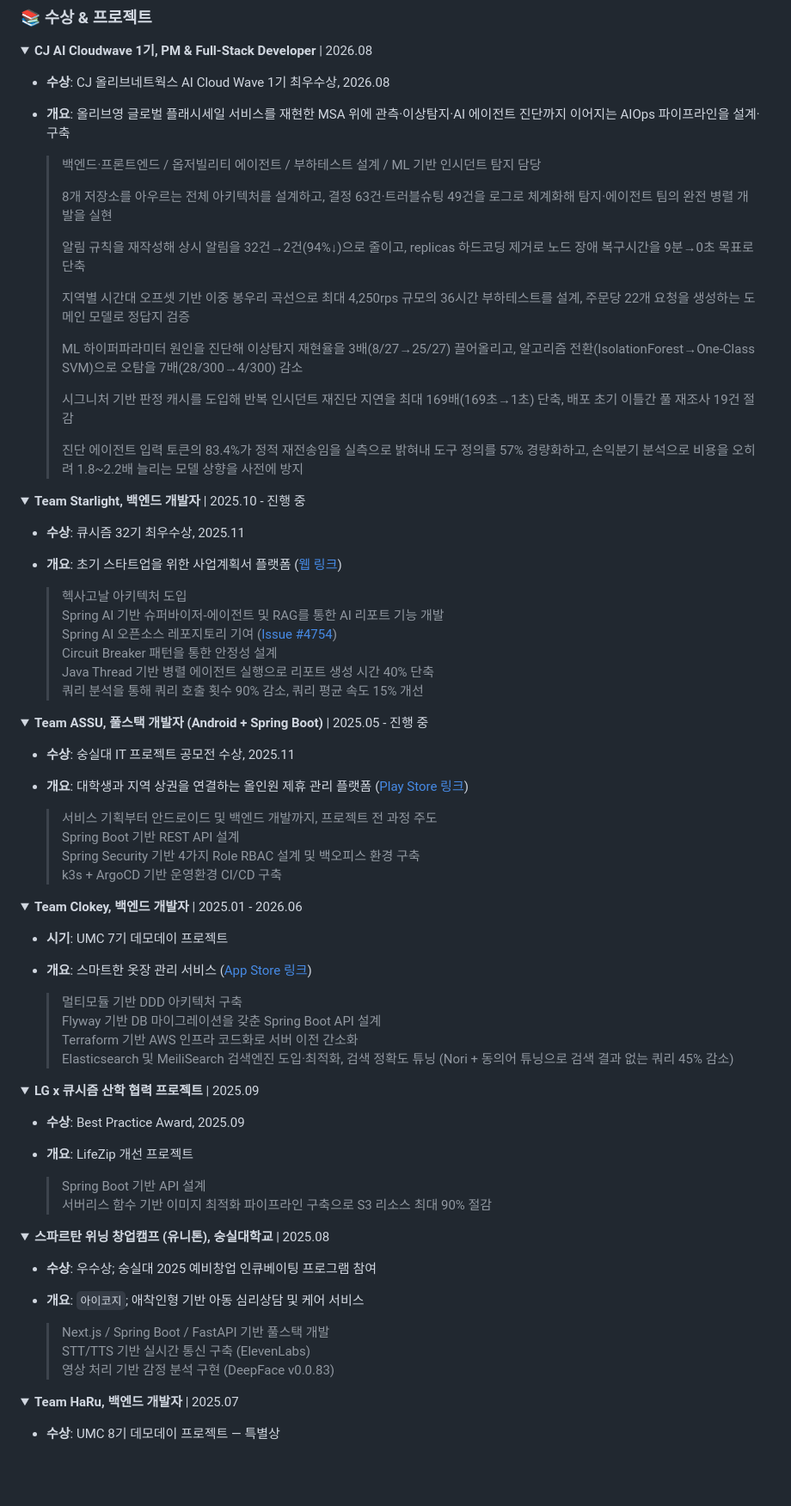
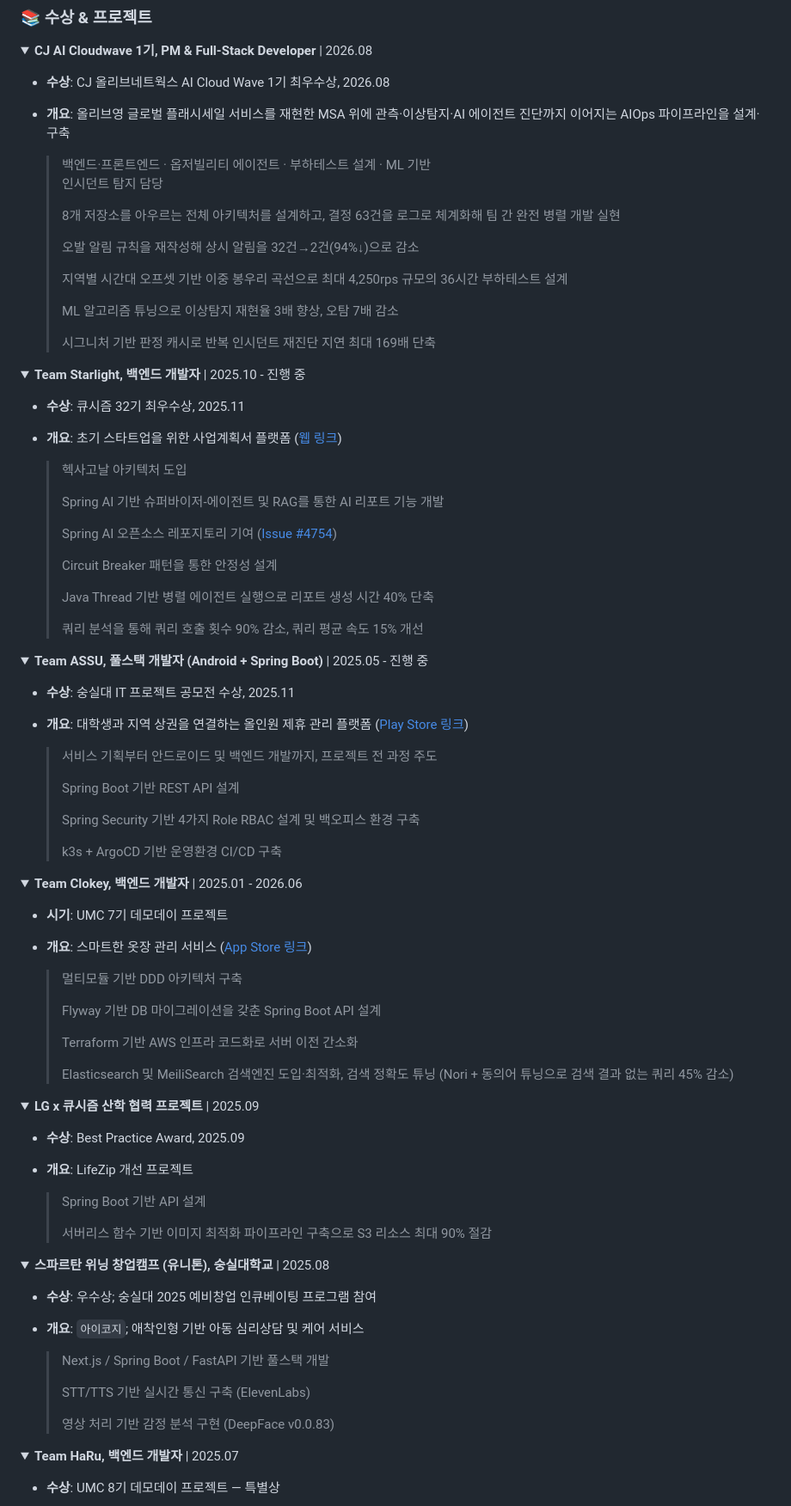
Before and after one commit to 2ghrms/2ghrms, a Markdown page: README_KR.md, the part around one of its changes. Shown at 86% size. Drawn GitHub-style; folded sections open; blank space fills up the shorter version.

Commit message:
Refactor README_KR.md for clarity and formatting

```diff
--- a/README_KR.md
+++ b/README_KR.md
@@ -129,19 +129,20 @@
 - **수상**: CJ 올리브네트웍스 AI Cloud Wave 1기 최우수상, 2026.08
 - **개요**: 올리브영 글로벌 플래시세일 서비스를 재현한 MSA 위에 관측·이상탐지·AI 에이전트 진단까지 이어지는 AIOps 파이프라인을 설계·구축
 
-    > 백엔드·프론트엔드 / 옵저빌리티 에이전트 / 부하테스트 설계 / ML 기반 인시던트 탐지 담당
+    > 백엔드·프론트엔드 · 옵저빌리티 에이전트 · 부하테스트 설계 · ML 기반
+  인시던트 탐지 담당
     >
-    > 8개 저장소를 아우르는 전체 아키텍처를 설계하고, 결정 63건·트러블슈팅 49건을 로그로 체계화해 탐지·에이전트 팀의 완전 병렬 개발을 실현
+    > 8개 저장소를 아우르는 전체 아키텍처를 설계하고, 결정 63건을 로그로 체계화해
+  팀 간 완전 병렬 개발 실현
     >
-    > 알림 규칙을 재작성해 상시 알림을 32건→2건(94%↓)으로 줄이고, replicas 하드코딩 제거로 노드 장애 복구시간을 9분→0초 목표로 단축
+    > 오발 알림 규칙을 재작성해 상시 알림을 32건→2건(94%↓)으로 감소
     >
-    > 지역별 시간대 오프셋 기반 이중 봉우리 곡선으로 최대 4,250rps 규모의 36시간 부하테스트를 설계, 주문당 22개 요청을 생성하는 도메인 모델로 정답지 검증
+    > 지역별 시간대 오프셋 기반 이중 봉우리 곡선으로 최대 4,250rps 규모의 36시간
+  부하테스트 설계
     >
-    > ML 하이퍼파라미터 원인을 진단해 이상탐지 재현율을 3배(8/27→25/27) 끌어올리고, 알고리즘 전환(IsolationForest→One-Class SVM)으로 오탐을 7배(28/300→4/300) 감소
+    > ML 알고리즘 튜닝으로 이상탐지 재현율 3배 향상, 오탐 7배 감소
     >
-    > 시그니처 기반 판정 캐시를 도입해 반복 인시던트 재진단 지연을 최대 169배(169초→1초) 단축, 배포 초기 이틀간 풀 재조사 19건 절감
-    >
-    > 진단 에이전트 입력 토큰의 83.4%가 정적 재전송임을 실측으로 밝혀내 도구 정의를 57% 경량화하고, 손익분기 분석으로 비용을 오히려 1.8~2.2배 늘리는 모델 상향을 사전에 방지
+    > 시그니처 기반 판정 캐시로 반복 인시던트 재진단 지연 최대 169배 단축
 
 </details>
 
@@ -151,11 +152,16 @@
 - **수상**: 큐시즘 32기 최우수상, 2025.11
 - **개요**: 초기 스타트업을 위한 사업계획서 플랫폼 ([웹 링크](https://www.starlight-official.co.kr/))
 
-    > 헥사고날 아키텍처 도입 \
-    > Spring AI 기반 슈퍼바이저-에이전트 및 RAG를 통한 AI 리포트 기능 개발 \
-    > Spring AI 오픈소스 레포지토리 기여 ([Issue #4754](https://github.com/spring-projects/spring-ai/issues/4754)) \
-    > Circuit Breaker 패턴을 통한 안정성 설계 \
-    > Java Thread 기반 병렬 에이전트 실행으로 리포트 생성 시간 40% 단축 \
+    > 헥사고날 아키텍처 도입
+    >
+    > Spring AI 기반 슈퍼바이저-에이전트 및 RAG를 통한 AI 리포트 기능 개발
+    >
+    > Spring AI 오픈소스 레포지토리 기여 ([Issue #4754](https://github.com/spring-projects/spring-ai/issues/4754))
+    >
+    > Circuit Breaker 패턴을 통한 안정성 설계
+    >
+    > Java Thread 기반 병렬 에이전트 실행으로 리포트 생성 시간 40% 단축
+    >
     > 쿼리 분석을 통해 쿼리 호출 횟수 90% 감소, 쿼리 평균 속도 15% 개선
 
 </details>
@@ -166,9 +172,12 @@
 - **수상**: 숭실대 IT 프로젝트 공모전 수상, 2025.11
 - **개요**: 대학생과 지역 상권을 연결하는 올인원 제휴 관리 플랫폼 ([Play Store 링크](https://play.google.com/store/apps/details?id=com.ssu.assu))
 
-    > 서비스 기획부터 안드로이드 및 백엔드 개발까지, 프로젝트 전 과정 주도 \
-    > Spring Boot 기반 REST API 설계 \
-    > Spring Security 기반 4가지 Role RBAC 설계 및 백오피스 환경 구축 \
+    > 서비스 기획부터 안드로이드 및 백엔드 개발까지, 프로젝트 전 과정 주도
+    >
+    > Spring Boot 기반 REST API 설계
+    >
+    > Spring Security 기반 4가지 Role RBAC 설계 및 백오피스 환경 구축
+    >
     > k3s + ArgoCD 기반 운영환경 CI/CD 구축
 
 </details>
@@ -179,9 +188,12 @@
 - **시기**: UMC 7기 데모데이 프로젝트
 - **개요**: 스마트한 옷장 관리 서비스 ([App Store 링크](https://apps.apple.com/kr/app/codive/id6756431150))
 
-    > 멀티모듈 기반 DDD 아키텍처 구축 \
-    > Flyway 기반 DB 마이그레이션을 갖춘 Spring Boot API 설계 \
-    > Terraform 기반 AWS 인프라 코드화로 서버 이전 간소화 \
+    > 멀티모듈 기반 DDD 아키텍처 구축
+    >
+    > Flyway 기반 DB 마이그레이션을 갖춘 Spring Boot API 설계
+    >
+    > Terraform 기반 AWS 인프라 코드화로 서버 이전 간소화
+    >
     > Elasticsearch 및 MeiliSearch 검색엔진 도입·최적화, 검색 정확도 튜닝 (Nori + 동의어 튜닝으로 검색 결과 없는 쿼리 45% 감소)
 
 </details>
@@ -192,7 +204,8 @@
 - **수상**: Best Practice Award, 2025.09
 - **개요**: LifeZip 개선 프로젝트
 
-    > Spring Boot 기반 API 설계 \
+    > Spring Boot 기반 API 설계
+    >
     > 서버리스 함수 기반 이미지 최적화 파이프라인 구축으로 S3 리소스 최대 90% 절감
 
 </details>
@@ -203,8 +216,10 @@
 - **수상**: 우수상; 숭실대 2025 예비창업 인큐베이팅 프로그램 참여
 - **개요**: `아이코지`; 애착인형 기반 아동 심리상담 및 케어 서비스
 
-    > Next.js / Spring Boot / FastAPI 기반 풀스택 개발 \
-    > STT/TTS 기반 실시간 통신 구축 (ElevenLabs) \
+    > Next.js / Spring Boot / FastAPI 기반 풀스택 개발
+    >
+    > STT/TTS 기반 실시간 통신 구축 (ElevenLabs)
+    >
     > 영상 처리 기반 감정 분석 구현 (DeepFace v0.0.83)
 
 </details>
```
Also changed, not shown: other parts of README_KR.md (+6 -3 lines).
